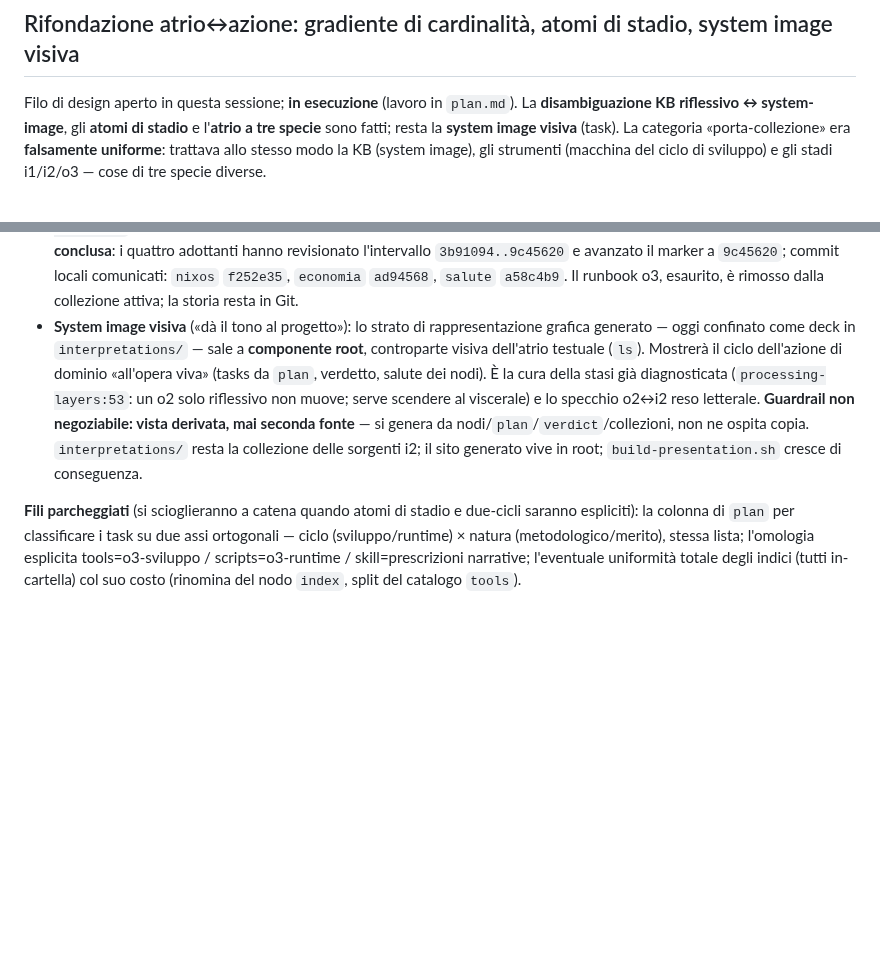
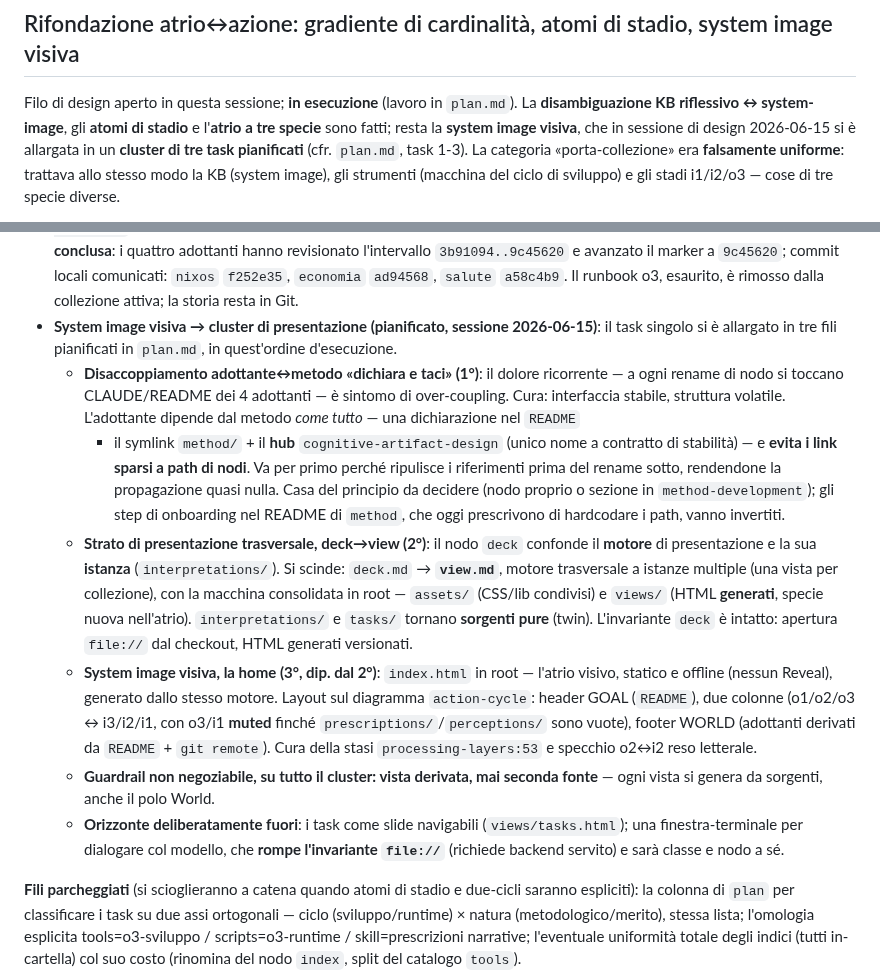
Before and after one commit to steledama/method, a Markdown page: verdict.md, 2 parts joined by grey strips. Rendered like a GitHub page; blank space fills up the shorter version.

Commit message:
docs(verdict): allarga il filo system image al cluster di presentazione

```diff
--- a/verdict.md
+++ b/verdict.md
@@ -129,7 +129,9 @@ conclusa. La regola del canale vive in `project-structure`.
 
 Filo di design aperto in questa sessione; **in esecuzione** (lavoro in `plan.md`). La
 **disambiguazione KB riflessivo ↔ system-image**, gli **atomi di stadio** e l'**atrio a
-tre specie** sono fatti; resta la **system image visiva** (task). La categoria
+tre specie** sono fatti; resta la **system image visiva**, che in sessione di
+design 2026-06-15 si è allargata in un **cluster di tre task pianificati** (cfr.
+`plan.md`, task 1-3). La categoria
 «porta-collezione» era **falsamente uniforme**: trattava allo stesso modo la KB (system
 image), gli strumenti (macchina del ciclo di sviluppo) e gli stadi i1/i2/o3 — cose di tre
 specie diverse.
@@ -184,16 +186,40 @@ Conseguenze decise:
   hanno revisionato l'intervallo `3b91094..9c45620` e avanzato il marker a `9c45620`;
   commit locali comunicati: `nixos` `f252e35`, `economia` `ad94568`, `salute` `a58c4b9`.
   Il runbook o3, esaurito, è rimosso dalla collezione attiva; la storia resta in Git.
-- **System image visiva** («dà il tono al progetto»): lo strato di
-  rappresentazione grafica generato — oggi confinato come deck in `interpretations/` —
-  sale a **componente root**, controparte visiva dell'atrio testuale (`ls`). Mostrerà il
-  ciclo dell'azione di dominio «all'opera viva» (tasks da `plan`, verdetto, salute dei
-  nodi). È la cura della stasi già diagnosticata (`processing-layers:53`: un o2 solo
-  riflessivo non muove; serve scendere al viscerale) e lo specchio o2↔i2 reso letterale.
-  **Guardrail non negoziabile: vista derivata, mai seconda fonte** — si genera da
-  nodi/`plan`/`verdict`/collezioni, non ne ospita copia. `interpretations/` resta la
-  collezione delle sorgenti i2; il sito generato vive in root; `build-presentation.sh`
-  cresce di conseguenza.
+- **System image visiva → cluster di presentazione (pianificato, sessione
+  2026-06-15)**: il task singolo si è allargato in tre fili pianificati in
+  `plan.md`, in quest'ordine d'esecuzione.
+  - **Disaccoppiamento adottante↔metodo «dichiara e taci» (1°)**: il dolore
+    ricorrente — a ogni rename di nodo si toccano CLAUDE/README dei 4 adottanti —
+    è sintomo di over-coupling. Cura: interfaccia stabile, struttura volatile.
+    L'adottante dipende dal metodo _come tutto_ — una dichiarazione nel `README`
+    - il symlink `method/` + il **hub** `cognitive-artifact-design` (unico nome a
+      contratto di stabilità) — e **evita i link sparsi a path di nodi**. Va per
+      primo perché ripulisce i riferimenti prima del rename sotto, rendendone la
+      propagazione quasi nulla. Casa del principio da decidere (nodo proprio o
+      sezione in `method-development`); gli step di onboarding nel README di
+      `method`, che oggi prescrivono di hardcodare i path, vanno invertiti.
+  - **Strato di presentazione trasversale, deck→view (2°)**: il nodo `deck`
+    confonde il **motore** di presentazione e la sua **istanza**
+    (`interpretations/`). Si scinde: `deck.md` → **`view.md`**, motore trasversale
+    a istanze multiple (una vista per collezione), con la macchina consolidata in
+    root — `assets/` (CSS/lib condivisi) e `views/` (HTML **generati**, specie
+    nuova nell'atrio). `interpretations/` e `tasks/` tornano **sorgenti pure**
+    (twin). L'invariante `deck` è intatto: apertura `file://` dal checkout, HTML
+    generati versionati.
+  - **System image visiva, la home (3°, dip. dal 2°)**: `index.html` in root —
+    l'atrio visivo, statico e offline (nessun Reveal), generato dallo stesso
+    motore. Layout sul diagramma `action-cycle`: header GOAL (`README`), due
+    colonne (o1/o2/o3 ↔ i3/i2/i1, con o3/i1 **muted** finché
+    `prescriptions/`/`perceptions/` sono vuote), footer WORLD (adottanti derivati
+    da `README` + `git remote`). Cura della stasi `processing-layers:53` e
+    specchio o2↔i2 reso letterale.
+  - **Guardrail non negoziabile, su tutto il cluster: vista derivata, mai seconda
+    fonte** — ogni vista si genera da sorgenti, anche il polo World.
+  - **Orizzonte deliberatamente fuori**: i task come slide navigabili
+    (`views/tasks.html`); una finestra-terminale per dialogare col modello, che
+    **rompe l'invariante `file://`** (richiede backend servito) e sarà classe e
+    nodo a sé.
 
 **Fili parcheggiati** (si scioglieranno a catena quando atomi di stadio e due-cicli
 saranno espliciti): la colonna di `plan` per classificare i task su due assi ortogonali —
```
